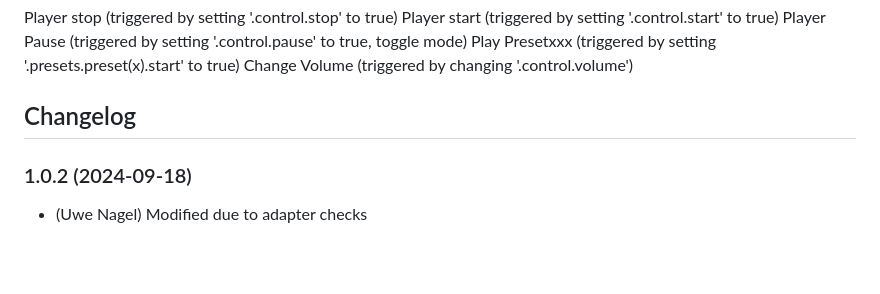
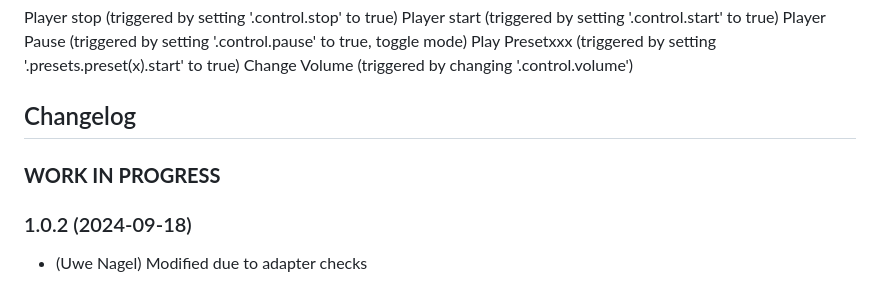
Before and after one commit to Uwe1958/ioBroker.bluesound, a Markdown page: README.md, the part around the change. Drawn GitHub-style; blank space fills up the shorter version.

Commit message:
Rerun Release

```diff
--- a/README.md
+++ b/README.md
@@ -38,6 +38,9 @@ Change Volume (triggered by changing '.control.volume')
     Placeholder for the next version (at the beginning of the line):
     ### **WORK IN PROGRESS**
 -->
+
+### **WORK IN PROGRESS**
+
 ### 1.0.2 (2024-09-18)
 
 -   (Uwe Nagel) Modified due to adapter checks
```
